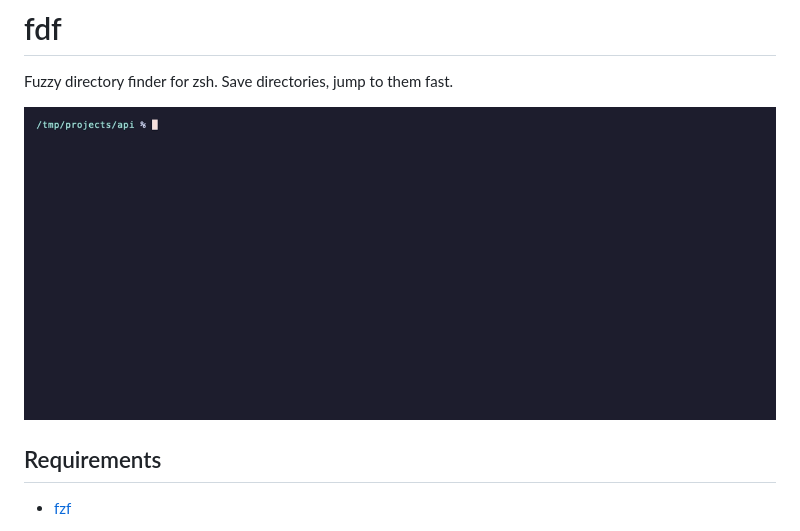
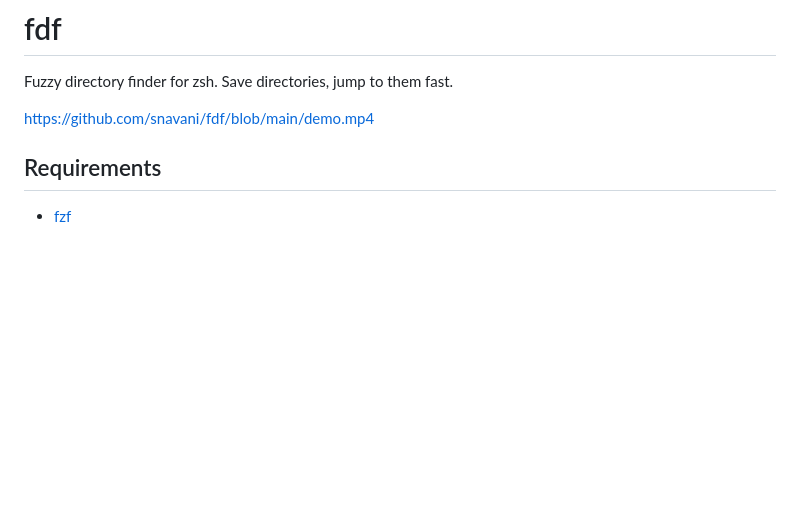
Before and after one commit to SamirTheSage/fuzzy-directory-finder, a Markdown page: README.md, the part around the change. Rendered like a GitHub page; pictures changed too: demo.gif; blank space fills up the shorter version.

Commit message:
Updated demo.

```diff
--- a/README.md
+++ b/README.md
@@ -2,7 +2,7 @@
 
 Fuzzy directory finder for zsh. Save directories, jump to them fast.
 
-![demo](demo.gif)
+https://github.com/snavani/fdf/blob/main/demo.mp4
 
 ## Requirements
 
```
Also changed, not shown: 1 other file.
